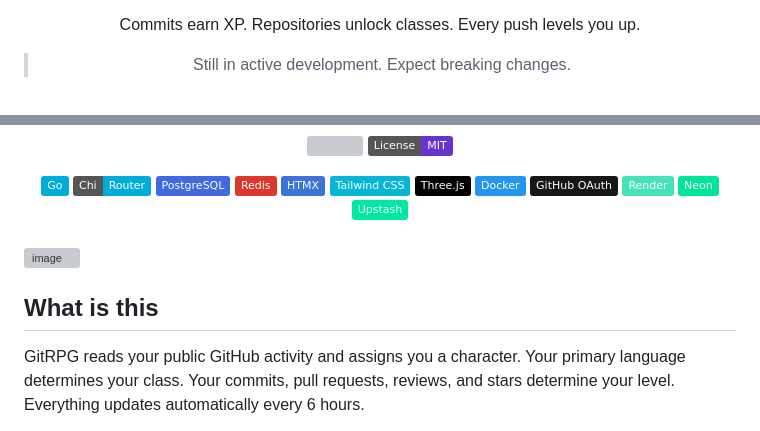
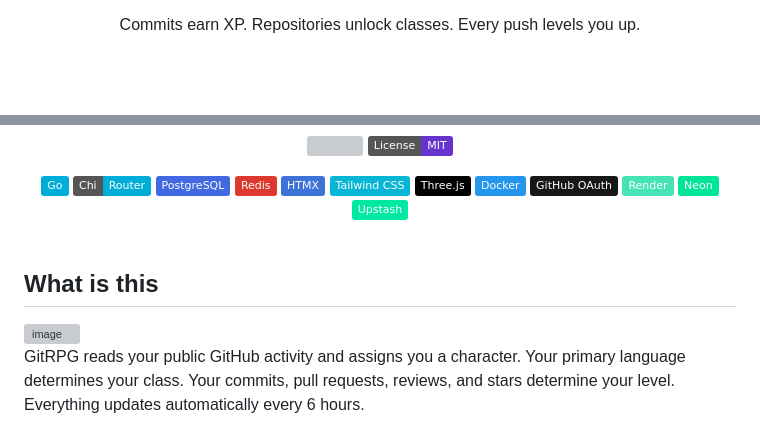
Before and after one commit to lazzerex/gitrpg, a Markdown page: README.md, 2 parts joined by grey strips. GitHub-like rendering; badges without logos; blank space fills up the shorter version; grey boxes are pictures that could not be loaded.

Commit message:
docs: update README.md
Added new images and updated project description in README.

```diff
--- a/README.md
+++ b/README.md
@@ -8,5 +13,4 @@
 
 Commits earn XP. Repositories unlock classes. Every push levels you up.
 
-> Still in active development. Expect breaking changes.
 
@@ -32,9 +37,12 @@ Commits earn XP. Repositories unlock classes. Every push levels you up.
 
 <br>
 
+
+## What is this
+
 <img width="1339" height="862" alt="image" src="https://github.com/user-attachments/assets/3a77861c-d3b3-491a-8fec-34ca62563050" />
 
-## What is this
+<br>
 
 GitRPG reads your public GitHub activity and assigns you a character. Your primary language determines your class. Your commits, pull requests, reviews, and stars determine your level. Everything updates automatically every 6 hours.
 
```
Also changed, not shown: other parts of README.md (+8 -2 lines).
